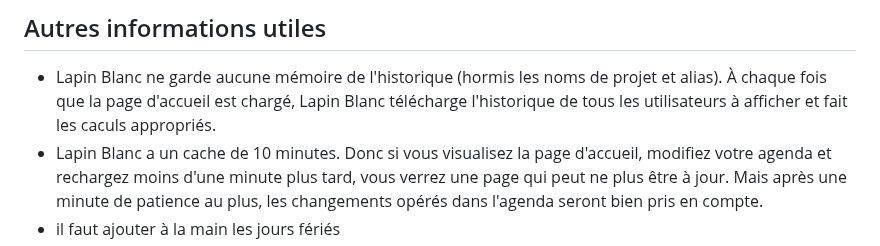
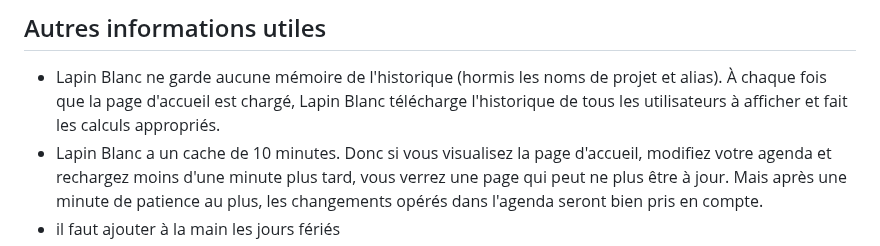
Before and after one commit to TelesCoop/white-rabbit, a Markdown page: README.md, the part around the change. Rendered like a GitHub page.

Commit message:
typo readme.md

```diff
--- a/README.md
+++ b/README.md
@@ -95,7 +95,7 @@ la page "total par mois", en cliquant sur le bouton en haut "Afficher les détai
 
 - Lapin Blanc ne garde aucune mémoire de l'historique (hormis les noms de projet et alias).
 À chaque fois que la page d'accueil est chargé, Lapin Blanc télécharge l'historique de tous
-les utilisateurs à afficher et fait les caculs appropriés.
+les utilisateurs à afficher et fait les calculs appropriés.
 - Lapin Blanc a un cache de 10 minutes. Donc si vous visualisez la page d'accueil, modifiez
 votre agenda et rechargez moins d'une minute plus tard, vous verrez une page qui peut ne plus
 être à jour. Mais après une minute de patience au plus, les changements opérés dans l'agenda
```
